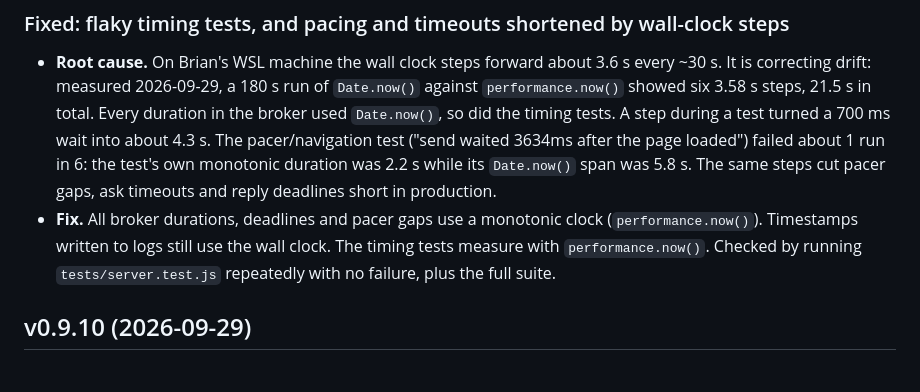
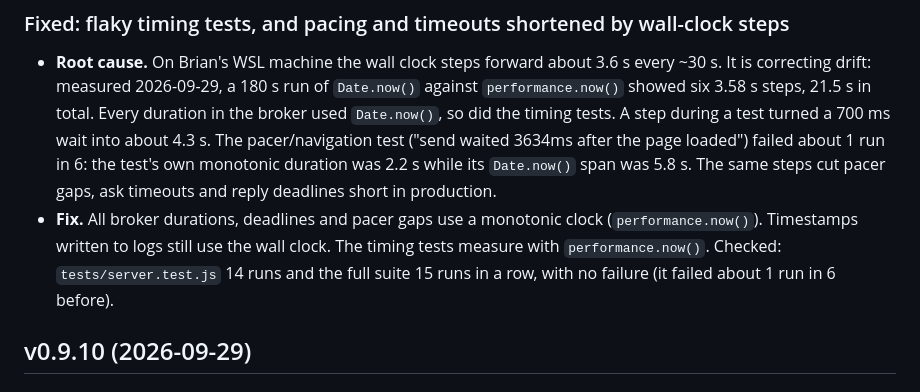
Before and after one commit to BrianMills2718/chatgpt-conversation-manager, a Markdown page: CHANGELOG.md, the part around the change. Drawn GitHub-style.

Commit message:
Changelog: record the repeat-run evidence
Co-Authored-By: Claude Opus 5.5 <noreply@anthropic.com>
Claude-Session: https://claude.ai/code/session_011YMFetddZvVkCXS3p4jUy8

```diff
--- a/CHANGELOG.md
+++ b/CHANGELOG.md
@@ -5,7 +5,7 @@
 ### Fixed: flaky timing tests, and pacing and timeouts shortened by wall-clock steps
 
 - **Root cause.** On Brian's WSL machine the wall clock steps forward about 3.6 s every ~30 s. It is correcting drift: measured 2026-09-29, a 180 s run of `Date.now()` against `performance.now()` showed six 3.58 s steps, 21.5 s in total. Every duration in the broker used `Date.now()`, so did the timing tests. A step during a test turned a 700 ms wait into about 4.3 s. The pacer/navigation test ("send waited 3634ms after the page loaded") failed about 1 run in 6: the test's own monotonic duration was 2.2 s while its `Date.now()` span was 5.8 s. The same steps cut pacer gaps, ask timeouts and reply deadlines short in production.
-- **Fix.** All broker durations, deadlines and pacer gaps use a monotonic clock (`performance.now()`). Timestamps written to logs still use the wall clock. The timing tests measure with `performance.now()`. Checked by running `tests/server.test.js` repeatedly with no failure, plus the full suite.
+- **Fix.** All broker durations, deadlines and pacer gaps use a monotonic clock (`performance.now()`). Timestamps written to logs still use the wall clock. The timing tests measure with `performance.now()`. Checked: `tests/server.test.js` 14 runs and the full suite 15 runs in a row, with no failure (it failed about 1 run in 6 before).
 
 ## v0.9.10 (2026-09-29)
 
```
